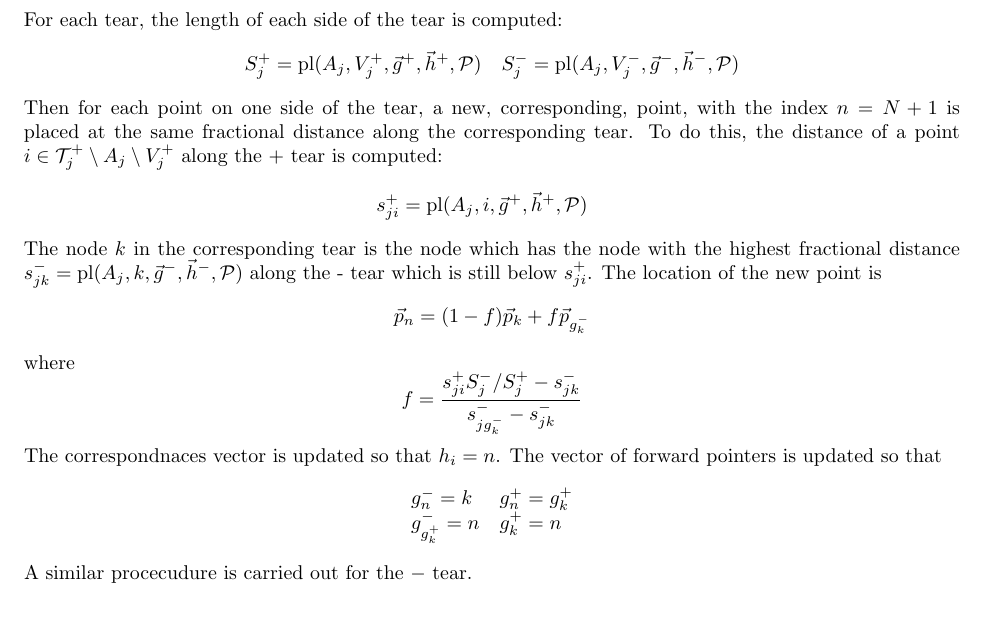
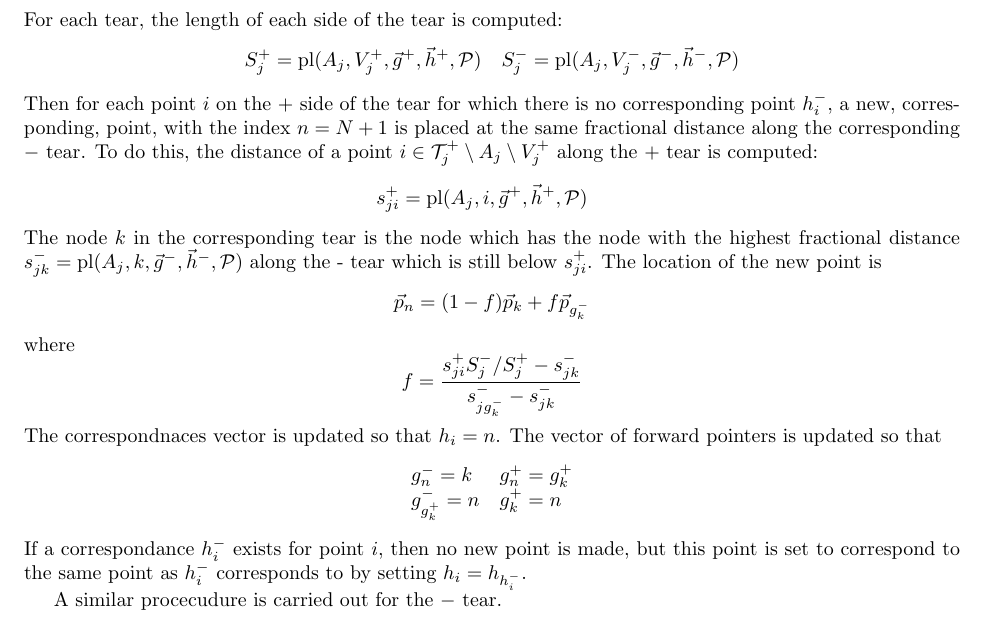
Before and after one commit to davidcsterratt/retistruct, a LaTeX paper (trunk/fold-sphere.tex): part of page 2 of 5, cut so that both start at the same text, the shorter picture padded with empty space. Compiled offline with pdfLaTeX; a missing bibliography style is replaced by a similar one.

Commit message:
* Minor ammendment to stitching made
git-svn-id: svn+ssh://r-forge.r-project.org/svnroot/retistruct@95 edb9625f-4e0d-4859-8d74-9fd3b1da38cb

```diff
--- a/trunk/fold-sphere.tex
+++ b/trunk/fold-sphere.tex
@@ -148,11 +148,12 @@ For each tear, the length of each side of the tear is computed:
   S^+_j = \mathrm{pl}(A_j, V^+_j, \vec{g}^+, \vec{h}^+, \mathcal{P}) \quad
   S^-_j = \mathrm{pl}(A_j, V^-_j, \vec{g}^-, \vec{h}^-, \mathcal{P})
 \end{displaymath}
-Then for each point on one side of the tear, a new, corresponding,
-point, with the index $n=N+1$ is placed at the same fractional
-distance along the corresponding tear. To do this, the distance of a
-point $i\in{\mathcal{T}^+_j}\setminus A_j \setminus V^+_j$ along the +
-tear is computed:
+Then for each point $i$ on the $+$ side of the tear for which there is
+no corresponding point $h_i^-$, a new, corresponding, point, with the
+index $n=N+1$ is placed at the same fractional distance along the
+corresponding $-$ tear. To do this, the distance of a point
+$i\in{\mathcal{T}^+_j}\setminus A_j \setminus V^+_j$ along the + tear
+is computed:
 \begin{displaymath}
   s^+_{ji} = \mathrm{pl}(A_j, i, \vec{g}^+, \vec{h}^+, \mathcal{P}) \quad
 \end{displaymath}
@@ -175,6 +176,10 @@ forward pointers is updated so that
     g^-_{g^+_k} = n & g^+_k = n
   \end{array}
 \end{displaymath}
+If a correspondance $h^-_i$ exists for point $i$, then no new point is
+made, but this point is set to correspond to the same point as $h^-_i$
+corresponds to by setting $h_i = h_{h^-_i}$.
+
 A similar procecudure is carried out for the $-$ tear.
 
 % The stitching algorithm uses this information to create
```
